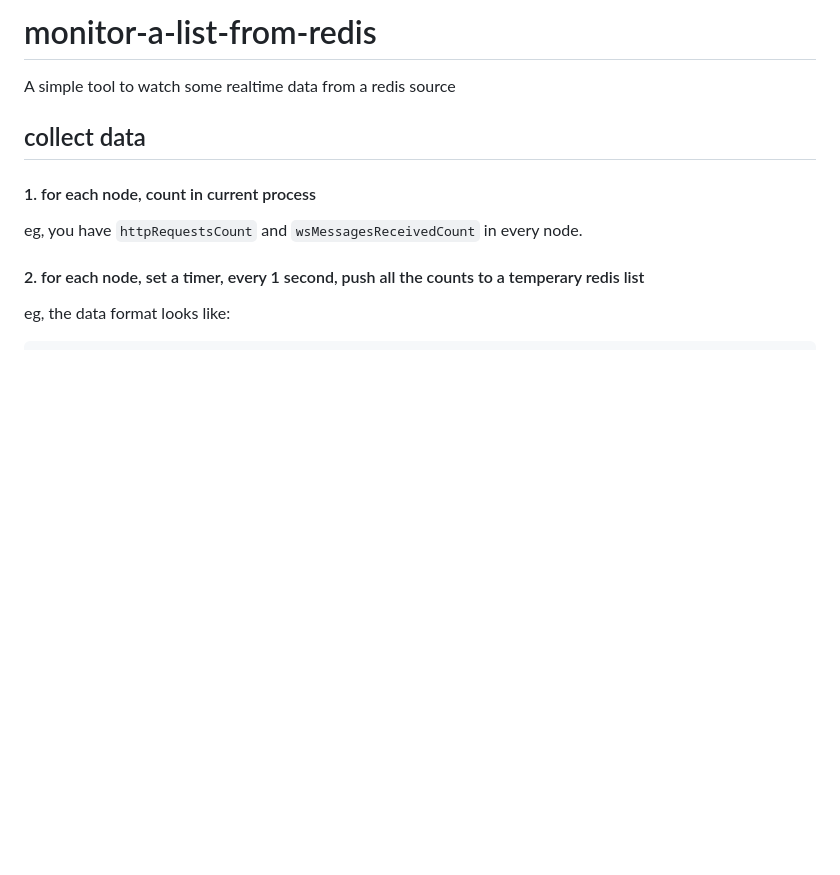
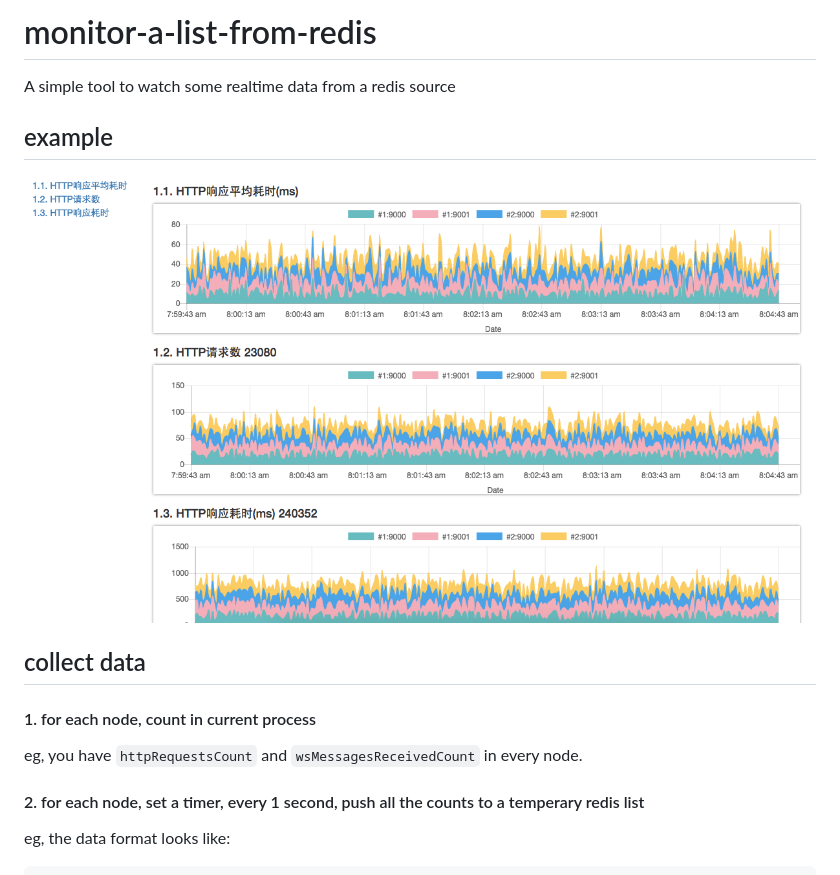
Before and after one commit to plantain-00/monitor-a-list-from-redis, a Markdown page: README.md, the part around the change. GitHub-like rendering; pictures changed too: example.png (added); blank space fills up the shorter version.

```diff
--- a/README.md
+++ b/README.md
@@ -5,6 +5,10 @@
 # monitor-a-list-from-redis
 
 A simple tool to watch some realtime data from a redis source
+
+## example
+
+![](example.png)
 
 ## collect data
 
```
Also changed, not shown: 10 other files.
